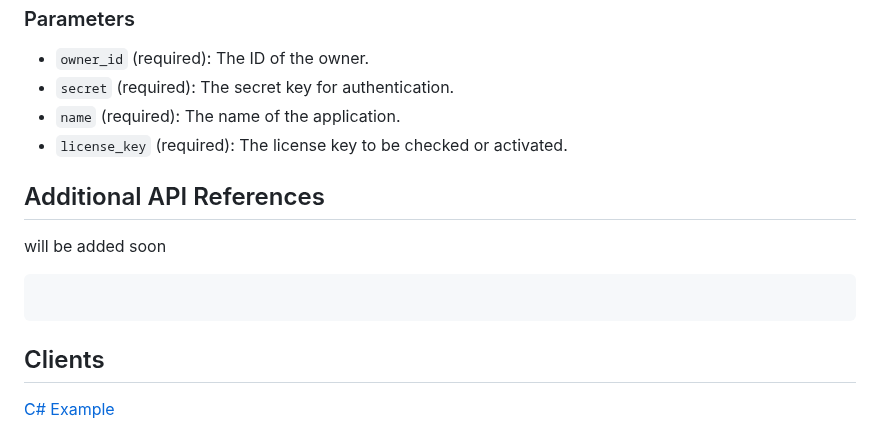
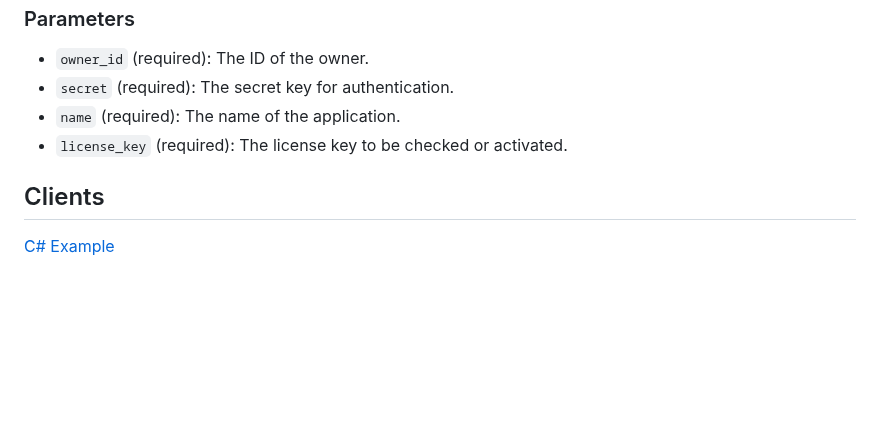
Before and after one commit to mabdusshakur/EncrypKey, a Markdown page: README.md, the part around the change. Rendered like a GitHub page; blank space fills up the shorter version.

````diff
--- a/README.md
+++ b/README.md
@@ -170,11 +170,5 @@ Method: `POST`
 - `name` (required): The name of the application.
 - `license_key` (required): The license key to be checked or activated.
 
-## Additional API References
-
-will be added soon
-```
-```
-
 ## Clients
 [C# Example](https://github.com/mabdusshakur/EncrypKey-CS-Example/)
````
